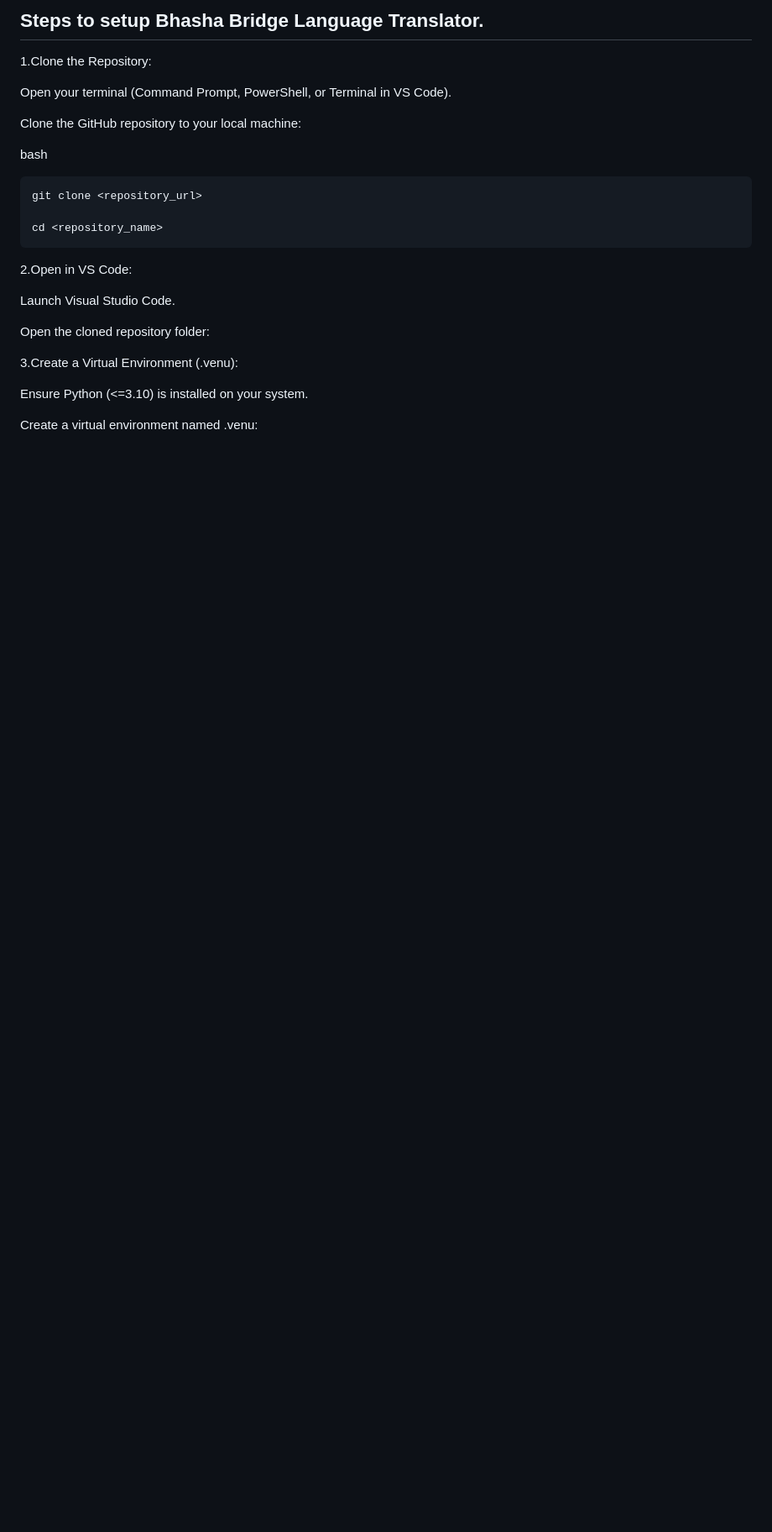
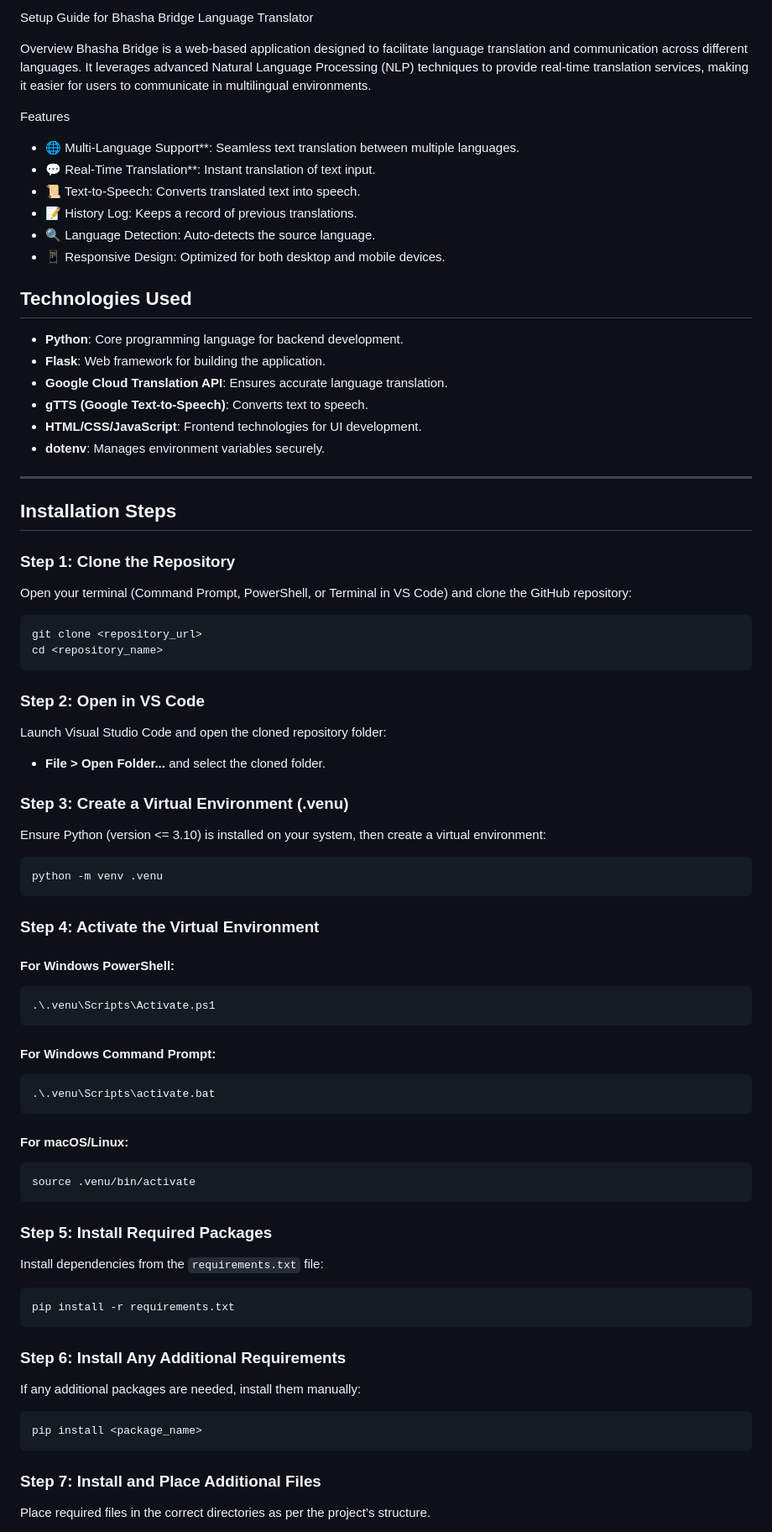
Before and after one commit to Ajayrao29/Bhasha_Bridge, a Markdown page: README.md, the part around one of its changes. Shown at 84% size. Drawn GitHub-style; blank space fills up the shorter version.

````diff
--- a/README.md
+++ b/README.md
@@ -1,27 +1,71 @@
-Steps to setup Bhasha Bridge Language Translator.
-------------------------------------------------------------------------------------------------------------------------------------------------------------------------------------------------------
+Setup Guide for Bhasha Bridge Language Translator
 
-1.Clone the Repository:
+Overview
+Bhasha Bridge is a web-based application designed to facilitate language translation and communication across different languages. It leverages advanced Natural Language Processing (NLP) techniques to provide real-time translation services, making it easier for users to communicate in multilingual environments.
 
-  Open your terminal (Command Prompt, PowerShell, or Terminal in VS Code).
+Features
+- 🌐 Multi-Language Support**: Seamless text translation between multiple languages.
+- 💬 Real-Time Translation**: Instant translation of text input.
+- 📜 Text-to-Speech: Converts translated text into speech.
+- 📝 History Log: Keeps a record of previous translations.
+- 🔍 Language Detection: Auto-detects the source language.
+- 📱 Responsive Design: Optimized for both desktop and mobile devices.
 
-  Clone the GitHub repository to your local machine:
+## **Technologies Used**
+- **Python**: Core programming language for backend development.
+- **Flask**: Web framework for building the application.
+- **Google Cloud Translation API**: Ensures accurate language translation.
+- **gTTS (Google Text-to-Speech)**: Converts text to speech.
+- **HTML/CSS/JavaScript**: Frontend technologies for UI development.
+- **dotenv**: Manages environment variables securely.
 
-  bash
+---
 
-    git clone <repository_url>
+## **Installation Steps**
 
-    cd <repository_name>
+### **Step 1: Clone the Repository**
+Open your terminal (Command Prompt, PowerShell, or Terminal in VS Code) and clone the GitHub repository:
+```bash
+git clone <repository_url>
+cd <repository_name>
+```
 
-2.Open in VS Code:
+### **Step 2: Open in VS Code**
+Launch Visual Studio Code and open the cloned repository folder:
+- **File > Open Folder...** and select the cloned folder.
 
-  Launch Visual Studio Code.
+### **Step 3: Create a Virtual Environment (.venu)**
+Ensure Python (version <= 3.10) is installed on your system, then create a virtual environment:
+```bash
+python -m venv .venu
+```
 
-  Open the cloned repository folder:
+### **Step 4: Activate the Virtual Environment**
+#### **For Windows PowerShell:**
+```bash
+.\.venu\Scripts\Activate.ps1
+```
+#### **For Windows Command Prompt:**
+```bash
+.\.venu\Scripts\activate.bat
+```
+#### **For macOS/Linux:**
+```bash
+source .venu/bin/activate
+```
 
-3.Create a Virtual Environment (.venu):
+### **Step 5: Install Required Packages**
+Install dependencies from the `requirements.txt` file:
+```bash
+pip install -r requirements.txt
+```
 
-  Ensure Python (<=3.10) is installed on your system.
+### **Step 6: Install Any Additional Requirements**
+If any additional packages are needed, install them manually:
+```bash
+pip install <package_name>
+```
 
-  Create a virtual environment named .venu:
+### **Step 7: Install and Place Additional Files**
+Place required files in the correct directories as per the project’s structure.
 
````
Also changed, not shown: other parts of README.md (+47 -93 lines).
